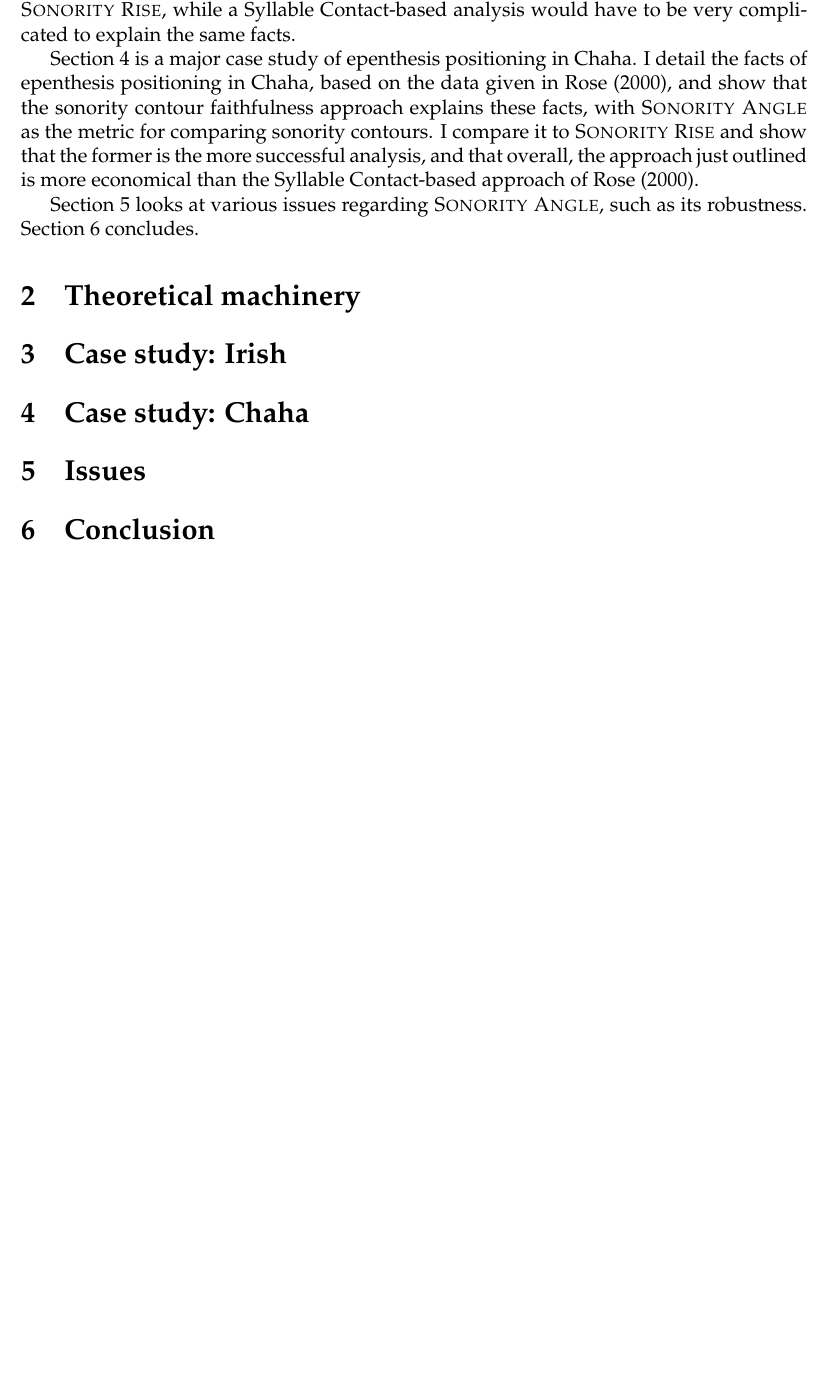
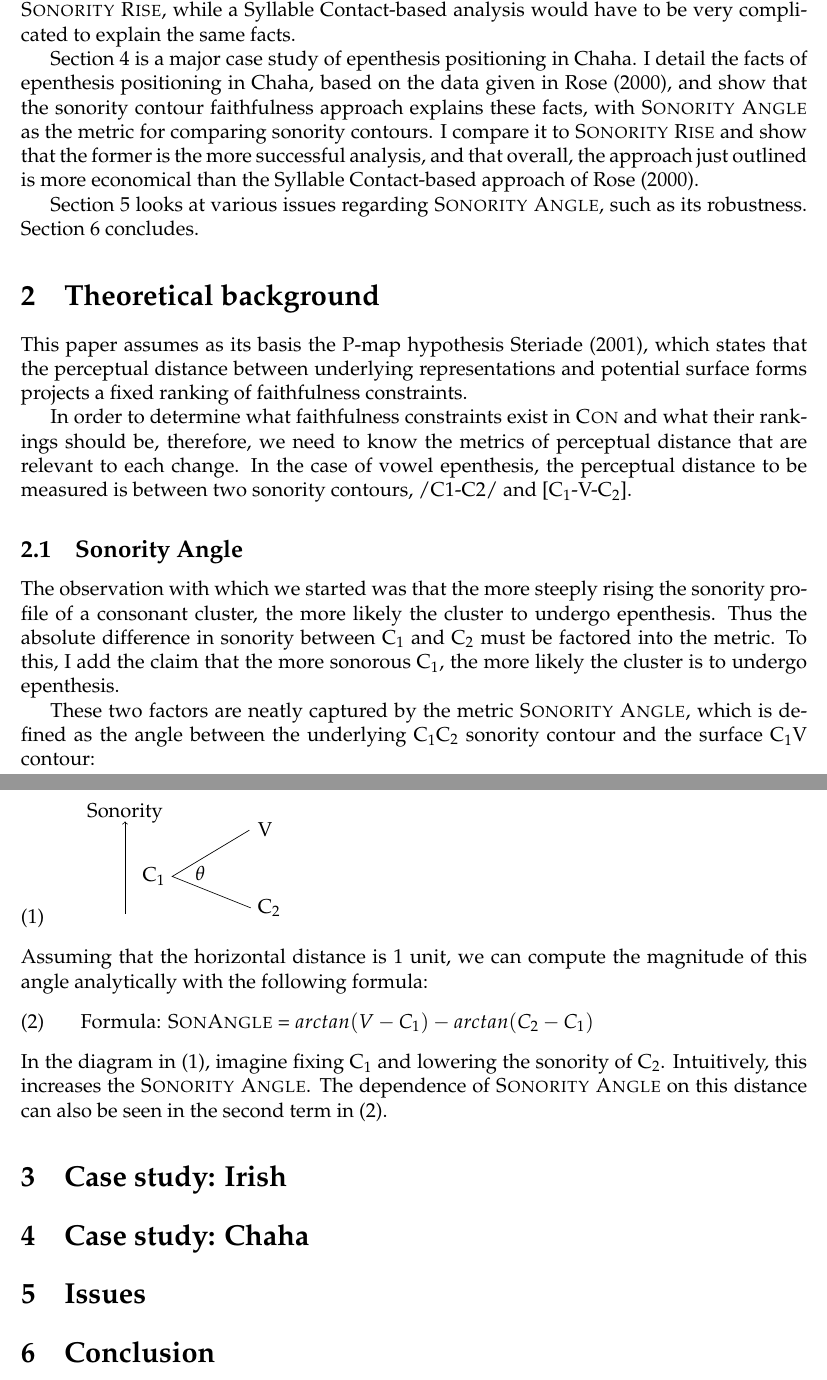
Before and after one commit to michelleful/SonorityAngle, a LaTeX paper (paper.tex): part of page 4 of 5 before the commit and two parts of pages 4 and 5 of 5 after it, the two joined at a grey line, cut so that both start at the same text, the shorter picture padded with empty space. Compiled offline with pdfLaTeX; an older LaTeX class or package is replaced by its successor.

Commit message:
Added SonAngle definition

```diff
--- a/paper.tex
+++ b/paper.tex
@@ -91,7 +91,36 @@ Syllable Contact-based approach of \citet{rose.2000}.
 Section \ref{issues} looks at various issues regarding {\sc Sonority Angle}, such as its robustness.
 Section \ref{conclusion} concludes.
 
-\section{Theoretical machinery} \label{theoreticalmachinery}
+\section{Theoretical background} \label{theoreticalmachinery}
+
+This paper assumes as its basis the P-map hypothesis \cite{steriade.2001}, which states that the perceptual distance between underlying representations and potential surface forms projects a fixed ranking of faithfulness constraints.
+
+In order to determine what faithfulness constraints exist in {\sc Con} and what their rankings should be, therefore, we need to know the metrics of perceptual distance that are relevant to each change. In the case of vowel epenthesis, the perceptual distance to be measured is between two sonority contours, /C1-C2/ and [C\textsubscript{1}-V-C\textsubscript{2}].
+
+\subsection{Sonority Angle}
+
+The observation with which we started was that the more steeply rising the sonority profile of a consonant cluster, the more likely the cluster to undergo epenthesis. Thus the absolute difference in sonority between C\textsubscript{1} and C\textsubscript{2} must be factored into the metric. To this, I add the claim that the more sonorous C\textsubscript{1}, the more likely the cluster is to undergo epenthesis.
+
+These two factors are neatly captured by the metric {\sc Sonority Angle}, which is defined as the angle between the underlying C\textsubscript{1}C\textsubscript{2} sonority contour and the surface C\textsubscript{1}V contour:
+
+\ex. \label{sonangle_picture} \begin{tikzpicture} [shorten >=1pt,scale=0.33]
+                      \draw [<-] (-3,6.5) -- (-3, 0.5) ; % axis
+                      \node at (-3, 7.0) {Sonority}; % axis label
+                      \draw (5,1) -- (0,3) -- (5,6) ; % rising sonority
+                      \node at (1.8, 3.2) {$\theta$}; % theta label for rising sonority
+                      \node[left] at (0,3) {C$_1$};
+                      \node[right] at (5,1) {C$_2$};
+                      \node[right] at (5,6) {V};
+    \coordinate (A) at (0,3);
+    \coordinate (B) at (5,1);
+    \coordinate (C) at (5,6);
+\end{tikzpicture}
+
+Assuming that the horizontal distance is 1 unit, we can compute the magnitude of this angle analytically with the following formula:
+
+\ex. \label{sonangle_formula} Formula: \textsc{SonAngle} = $arctan(V-C_1) - arctan(C_2-C_1)$
+
+In the diagram in \ref{sonangle_picture}, imagine fixing C\textsubscript{1} and lowering the sonority of C\textsubscript{2}. Intuitively, this increases the {\sc Sonority Angle}. The dependence of {\sc Sonority Angle} on this distance can also be seen in the second term in \ref{sonangle_formula}.
 
 \section{Case study: Irish} \label{irish}
 
```
Also changed, not shown: sonangle.bib (+7 -0 lines), paper.pdf.
